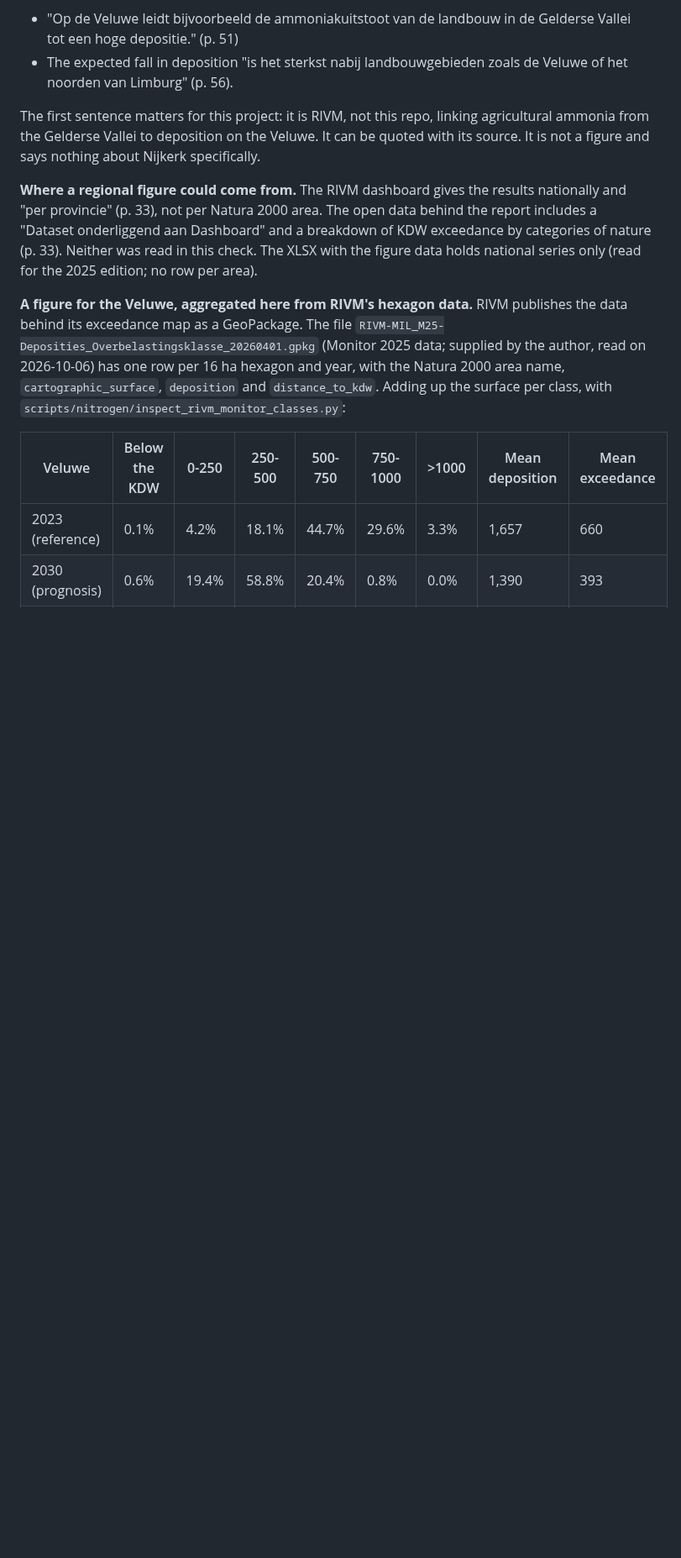
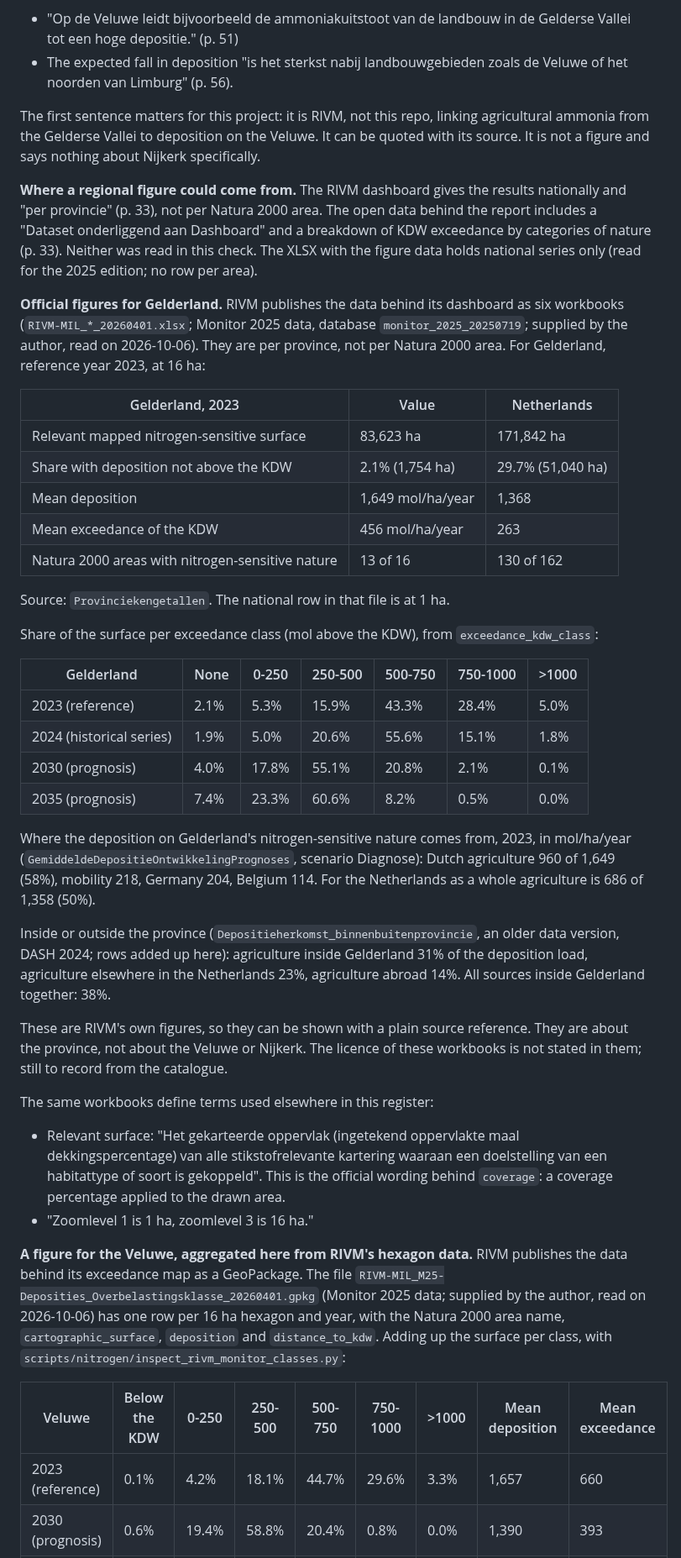
Before and after one commit to Elcebir71/nijkerk-transition-monitor, a Markdown page: docs/nitrogen-sources.md, the part around one of its changes. Shown at 84% size. Drawn GitHub-style; blank space fills up the shorter version.

Commit message:
Add RIVM's official figures for Gelderland from the dashboard data
From the six workbooks behind the RIVM dashboard (Monitor 2025): share of
relevant nitrogen-sensitive surface below the KDW (2.1% in 2023), class
shares, mean deposition and exceedance, and where the deposition comes
from. Also corrects the note on the surface in the GeoPackage (about twice
RIVM's stated relevant surface, reason unknown) and records RIVM's wording
for the relevant surface, which supports the reading of coverage.

Co-Authored-By: Claude Opus 5.5 <noreply@anthropic.com>
Claude-Session: https://claude.ai/code/session_019kR9jaBthG18zgxYfVHepB

```diff
--- a/docs/nitrogen-sources.md
+++ b/docs/nitrogen-sources.md
@@ -459,6 +462,58 @@ Dashboard" and a breakdown of KDW exceedance by categories of nature
 (p. 33). Neither was read in this check. The XLSX with the figure data
 holds national series only (read for the 2025 edition; no row per area).
 
+**Official figures for Gelderland.** RIVM publishes the data behind its
+dashboard as six workbooks (`RIVM-MIL_*_20260401.xlsx`; Monitor 2025 data,
+database `monitor_2025_20250719`; supplied by the author, read on
+2026-10-06). They are per province, not per Natura 2000 area. For Gelderland,
+reference year 2023, at 16 ha:
+
+| Gelderland, 2023 | Value | Netherlands |
+|---|---|---|
+| Relevant mapped nitrogen-sensitive surface | 83,623 ha | 171,842 ha |
+| Share with deposition not above the KDW | 2.1% (1,754 ha) | 29.7% (51,040 ha) |
+| Mean deposition | 1,649 mol/ha/year | 1,368 |
+| Mean exceedance of the KDW | 456 mol/ha/year | 263 |
+| Natura 2000 areas with nitrogen-sensitive nature | 13 of 16 | 130 of 162 |
+
+Source: `Provinciekengetallen`. The national row in that file is at 1 ha.
+
+Share of the surface per exceedance class (mol above the KDW), from
+`exceedance_kdw_class`:
+
+| Gelderland | None | 0-250 | 250-500 | 500-750 | 750-1000 | >1000 |
+|---|---|---|---|---|---|---|
+| 2023 (reference) | 2.1% | 5.3% | 15.9% | 43.3% | 28.4% | 5.0% |
+| 2024 (historical series) | 1.9% | 5.0% | 20.6% | 55.6% | 15.1% | 1.8% |
+| 2030 (prognosis) | 4.0% | 17.8% | 55.1% | 20.8% | 2.1% | 0.1% |
+| 2035 (prognosis) | 7.4% | 23.3% | 60.6% | 8.2% | 0.5% | 0.0% |
+
+Where the deposition on Gelderland's nitrogen-sensitive nature comes from,
+2023, in mol/ha/year (`GemiddeldeDepositieOntwikkelingPrognoses`, scenario
+Diagnose): Dutch agriculture 960 of 1,649 (58%), mobility 218, Germany 204,
+Belgium 114. For the Netherlands as a whole agriculture is 686 of 1,358
+(50%).
+
+Inside or outside the province (`Depositieherkomst_binnenbuitenprovincie`,
+an older data version, DASH 2024; rows added up here): agriculture inside
+Gelderland 31% of the deposition load, agriculture elsewhere in the
+Netherlands 23%, agriculture abroad 14%. All sources inside Gelderland
+together: 38%.
+
+These are RIVM's own figures, so they can be shown with a plain source
+reference. They are about the province, not about the Veluwe or Nijkerk.
+The licence of these workbooks is not stated in them; still to record from
+the catalogue.
+
+The same workbooks define terms used elsewhere in this register:
+
+- Relevant surface: "Het gekarteerde oppervlak (ingetekend oppervlakte maal
+  dekkingspercentage) van alle stikstofrelevante kartering waaraan een
+  doelstelling van een habitattype of soort is gekoppeld". This is the
+  official wording behind `coverage`: a coverage percentage applied to the
+  drawn area.
+- "Zoomlevel 1 is 1 ha, zoomlevel 3 is 16 ha."
+
 **A figure for the Veluwe, aggregated here from RIVM's hexagon data.** RIVM
 publishes the data behind its exceedance map as a GeoPackage. The file
 `RIVM-MIL_M25-Deposities_Overbelastingsklasse_20260401.gpkg` (Monitor 2025
```
Also changed, not shown: other parts of docs/nitrogen-sources.md (+12 -3 lines).
